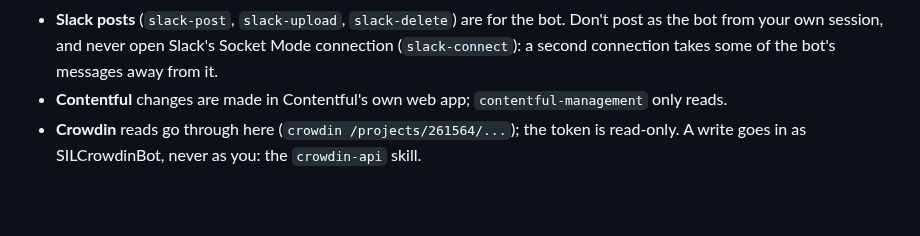
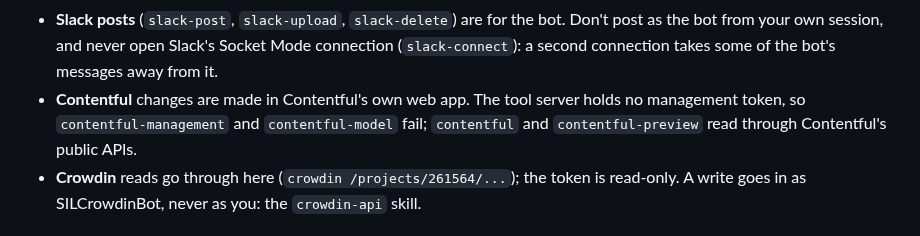
Before and after one commit to BloomBooks/bloom-team-skills, a Markdown page: bloom-services/SKILL.md, the part around the change. GitHub-like rendering; blank space fills up the shorter version.

Commit message:
Say that the Contentful management commands have no token on the tool server
Co-Authored-By: Claude Opus 5.5 <noreply@anthropic.com>

```diff
--- a/bloom-services/SKILL.md
+++ b/bloom-services/SKILL.md
@@ -53,7 +53,9 @@ you ask for, so the rules below are yours to keep.
 - **Slack posts** (`slack-post`, `slack-upload`, `slack-delete`) are for the bot. Don't post as the
   bot from your own session, and never open Slack's Socket Mode connection (`slack-connect`): a
   second connection takes some of the bot's messages away from it.
-- **Contentful** changes are made in Contentful's own web app; `contentful-management` only reads.
+- **Contentful** changes are made in Contentful's own web app. The tool server holds no management
+  token, so `contentful-management` and `contentful-model` fail; `contentful` and
+  `contentful-preview` read through Contentful's public APIs.
 - **Crowdin** reads go through here (`crowdin /projects/261564/...`); the token is read-only. A write
   goes in as SILCrowdinBot, never as you: the `crowdin-api` skill.
 
```
